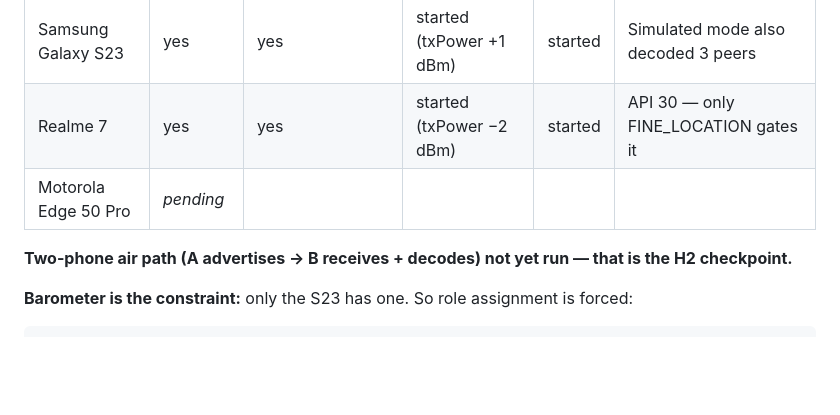
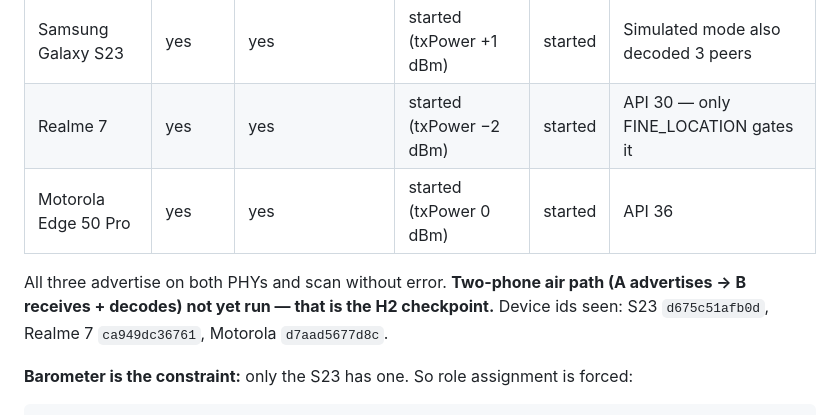
Before and after one commit to Arunodoy18/TheZone, a Markdown page: docs/PHONE_TEST.md, the part around the change. Drawn GitHub-style; blank space fills up the shorter version.

Commit message:
H2 smoke test: Motorola Edge 50 Pro (API 36)
Third phone passes the single-phone smoke: FGS + LOW_LATENCY scan + both
Coded and 1M advertising sets (txPower 0 dBm), no errors. All three demo
phones now advertise dual-PHY and scan cleanly. Two-phone air path is the
remaining H2 checkpoint.

Co-Authored-By: Claude Sonnet 5 <noreply@anthropic.com>

```diff
--- a/docs/PHONE_TEST.md
+++ b/docs/PHONE_TEST.md
@@ -44,9 +44,11 @@ Single-phone, via the "H2 Transport" tab → BLE → Start. Follow with `adb log
 |---|---|---|---|---|---|
 | Samsung Galaxy S23 | yes | yes | started (txPower +1 dBm) | started | Simulated mode also decoded 3 peers |
 | Realme 7 | yes | yes | started (txPower −2 dBm) | started | API 30 — only FINE_LOCATION gates it |
-| Motorola Edge 50 Pro | _pending_ | | | | |
+| Motorola Edge 50 Pro | yes | yes | started (txPower 0 dBm) | started | API 36 |
 
-**Two-phone air path (A advertises → B receives + decodes) not yet run — that is the H2 checkpoint.**
+All three advertise on both PHYs and scan without error. **Two-phone air path
+(A advertises → B receives + decodes) not yet run — that is the H2 checkpoint.**
+Device ids seen: S23 `d675c51afb0d`, Realme 7 `ca949dc36761`, Motorola `d7aad5677d8c`.
 
 **Barometer is the constraint:** only the S23 has one. So role assignment is forced:
 
```
